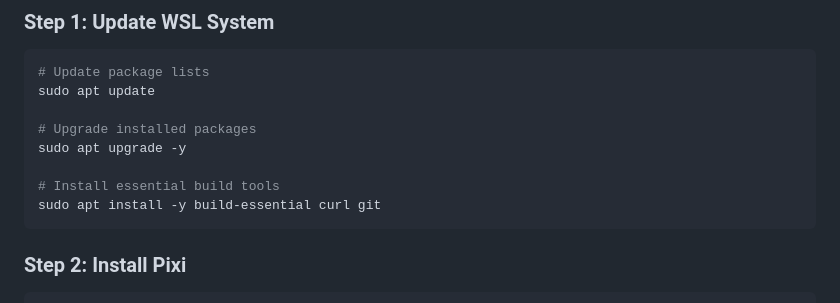
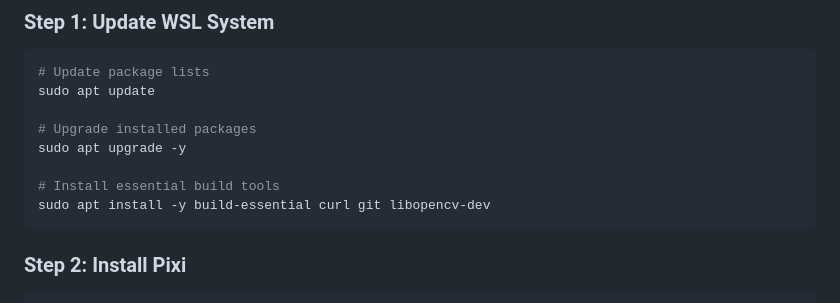
Before and after one commit to ssppkenny/document_layout, a Markdown page: README.md, the part around the change. Drawn GitHub-style.

Commit message:
add libopencv-dev

````diff
--- a/README.md
+++ b/README.md
@@ -192,7 +192,7 @@ sudo apt update
 sudo apt upgrade -y
 
 # Install essential build tools
-sudo apt install -y build-essential curl git
+sudo apt install -y build-essential curl git libopencv-dev
 ```
 
 ### Step 2: Install Pixi
````
